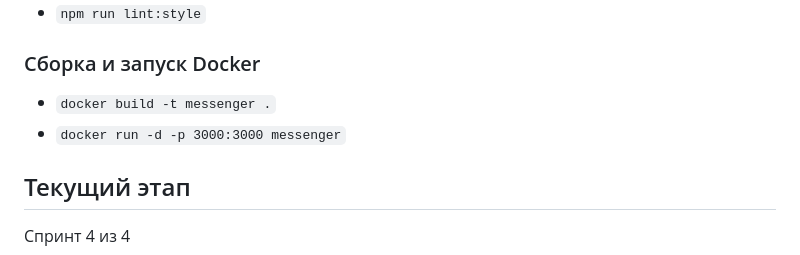
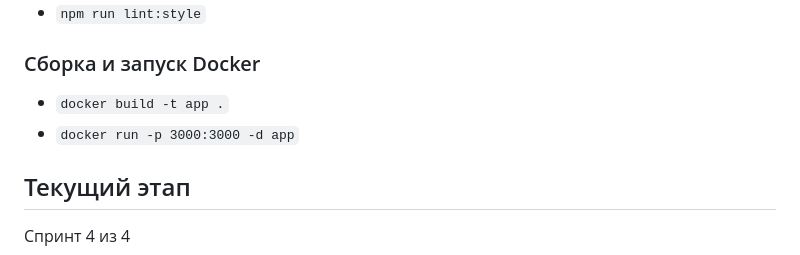
Before and after one commit to werdner/middle.messenger.praktikum.yandex, a Markdown page: README.md, the part around the change. Drawn GitHub-style.

Commit message:
sprint_4: обновил README

```diff
--- a/README.md
+++ b/README.md
@@ -19,8 +19,8 @@
 * `npm run lint:style`
 
 ### Сборка и запуск Docker
-* `docker build -t messenger .`
-* `docker run -d -p 3000:3000 messenger`
+* `docker build -t app .`
+* `docker run -p 3000:3000 -d app`
 
 ## Текущий этап
 
```
